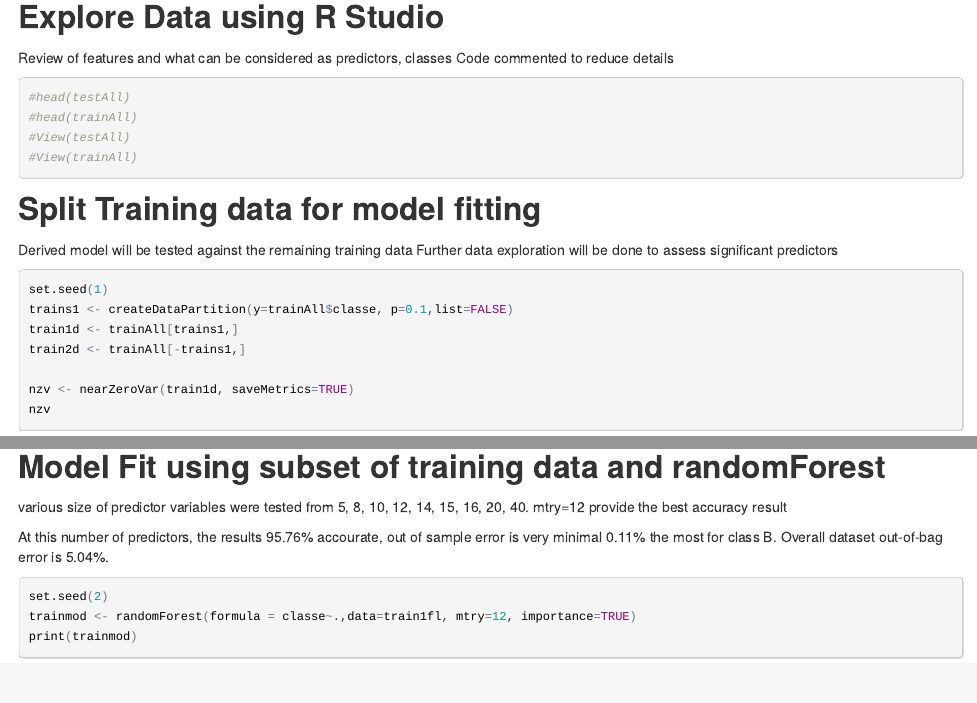
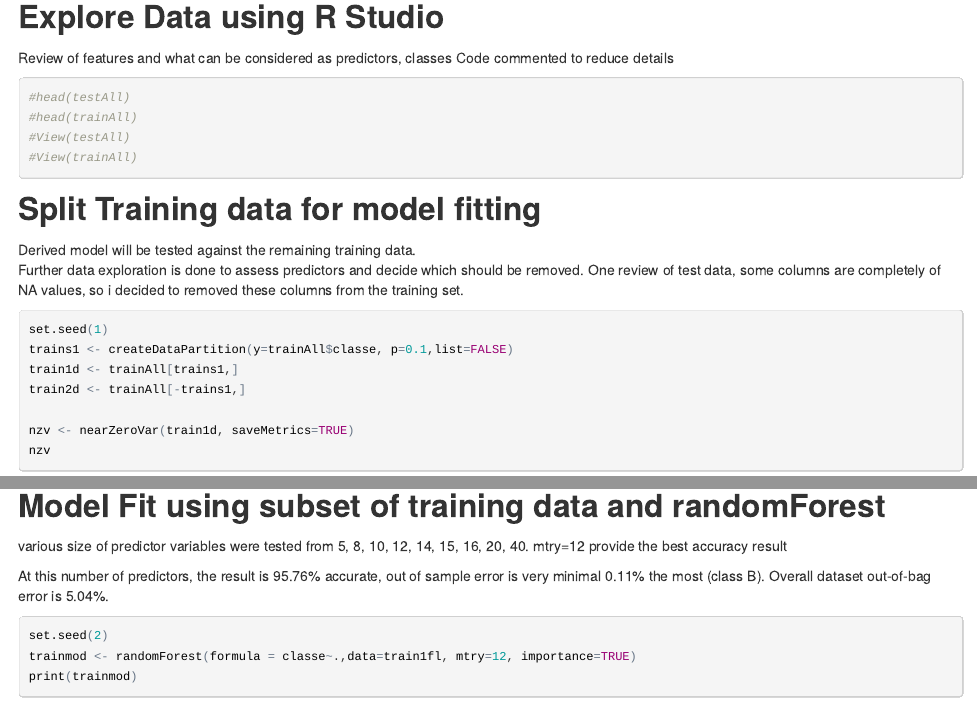
Before and after one commit to belabarr/MachineLearningProject, an R Markdown document (MLProject.Rmd): the page in a window 1100 px wide, from 770 px down, and a second part further down, joined at a grey line. The pictures show the output file MLProject.html that the author committed with the source, opened offline.

Commit message:
Machine Learning assignment analysis update
ML Assignment updates

````diff
--- a/MLProject.Rmd
+++ b/MLProject.Rmd
@@ -45,8 +45,9 @@ Code commented to reduce details
 ```
 
 ## Split Training data for model fitting
-Derived model will be tested against the remaining training data
-Further data exploration will be done to assess significant predictors
+Derived model will be tested against the remaining training data.
+Further data exploration is done to assess predictors and decide which should be removed.  One review of test data, some columns are completely of NA values, so i decided to removed these columns from the training set.
+
 
 ```{r splitdata}
 set.seed(1)
@@ -78,7 +79,7 @@ testfl   <-  testNoNA[8:59]
 ## Model Fit using subset of training data and randomForest
 various size of predictor variables were tested from 5, 8, 10, 12, 14, 15, 16, 20, 40.  mtry=12 provide the best accuracy result
 
-At this number of predictors, the results 95.76% accourate, out of sample error is very minimal 0.11% the most for class B.  Overall dataset out-of-bag error is 5.04%.
+At this number of predictors, the result is 95.76% accurate, out of sample error is very minimal 0.11% the most (class B).  Overall dataset out-of-bag error is 5.04%.
 
 
 
````
Also changed, not shown: MLProject.html, MLProject.md, MLProject.Rmd (2 more changed lines).
